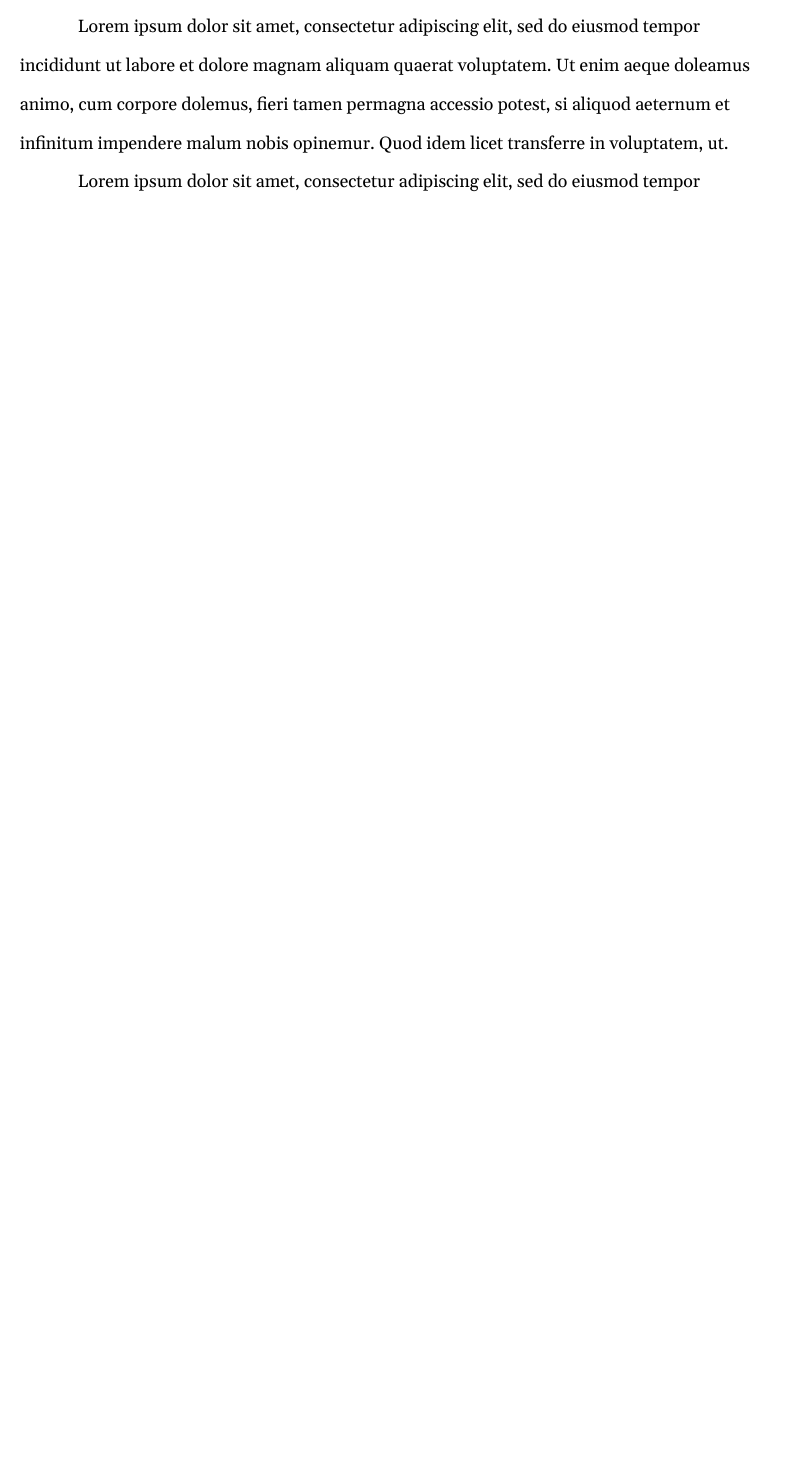
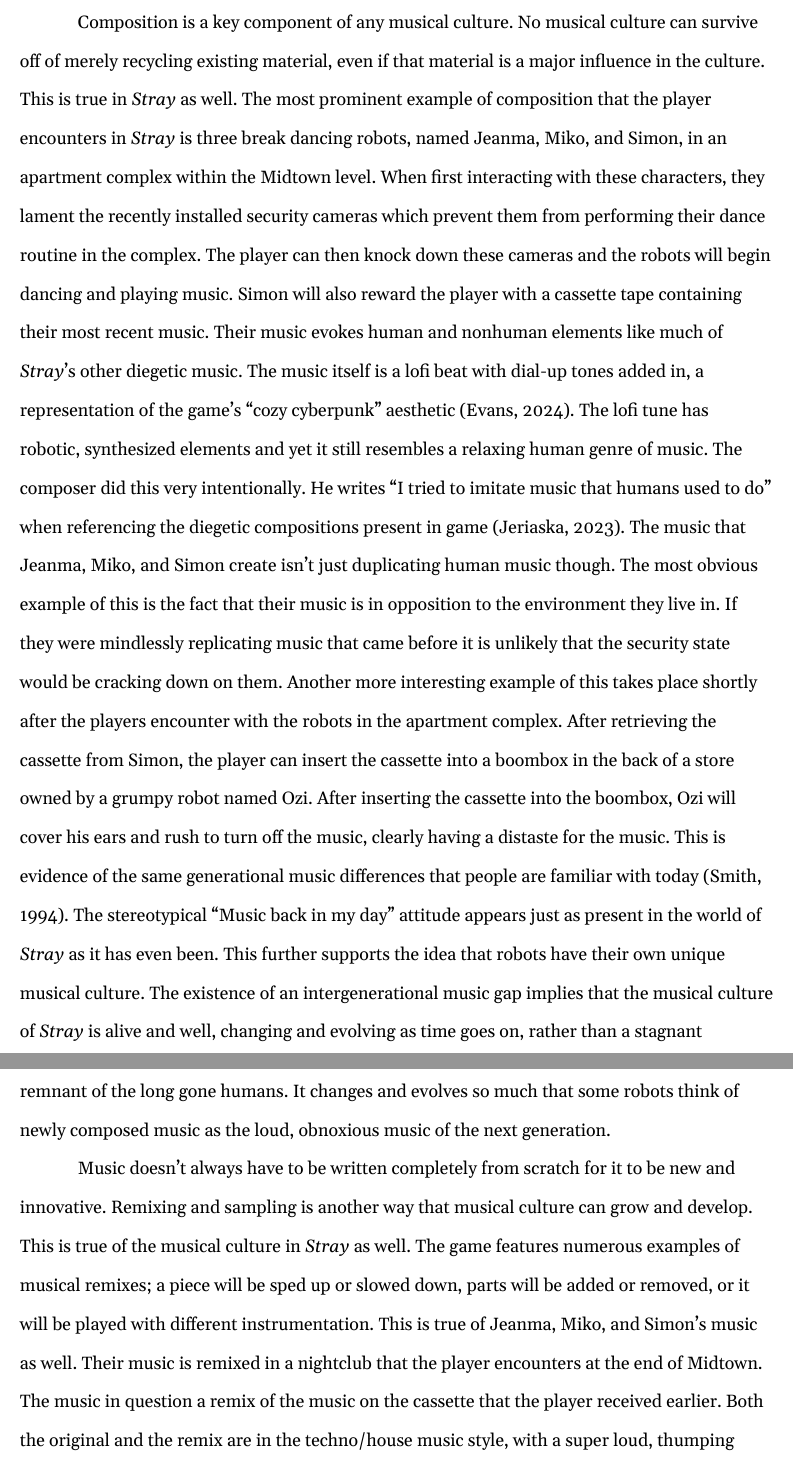
Before and after one commit to mchalupiak/H205Project, a Typst document (paper.typ, which reads sections/dance.typ, works.yml): part of page 2 of 3 before the commit and two parts of pages 3 and 4 of 7 after it, the two joined at a grey line, cut at the place of the change, the shorter picture padded with empty space. Compiled offline with Typst 0.15.

Commit message:
my part complete, without review

```diff
--- a/sections/dance.typ
+++ b/sections/dance.typ
@@ -1 +1,49 @@
-#lorem(50)
+#import "../template.typ": *
+#show: apa
+
+Composition is a key component of any musical culture. No musical culture can
+survive off of merely recycling existing material, even if that material is a
+major influence in the culture. This is true in _Stray_ as well. The most
+prominent example of composition that the player encounters in _Stray_ is three
+break dancing robots, named Jeanma, Miko, and Simon, in an apartment complex
+within the Midtown level. When first interacting with these characters, they
+lament the recently installed security cameras which prevent them from
+performing their dance routine in the complex. The player can then knock down
+these cameras and the robots will begin dancing and playing music. Simon will
+also reward the player with a cassette tape containing their most recent music.
+Their music evokes human and nonhuman elements like much of _Stray_'s other
+diegetic music. The music itself is a lofi beat with dial-up tones added in, a
+representation of the game's "cozy cyberpunk" aesthetic @cld. The lofi tune
+has robotic, synthesized elements and yet it still resembles a relaxing human
+genre of music. The composer did this very intentionally. He writes "I tried to
+imitate music that humans used to do" when referencing the diegetic
+compositions present in game @sn. The music that Jeanma, Miko, and Simon
+create isn't just duplicating human music though. The most obvious example of
+this is the fact that their music is in opposition to the environment they live
+in. If they were mindlessly replicating music that came before it is unlikely
+that the security state would be cracking down on them. Another more
+interesting example of this takes place shortly after the players encounter
+with the robots in the apartment complex. After retrieving the cassette from
+Simon, the player can insert the cassette into a boombox in the back of a store
+owned by a grumpy robot named Ozi. After inserting the cassette into the
+boombox, Ozi will cover his ears and rush to turn off the music, clearly having
+a distaste for the music. This is evidence of the same generational music
+differences that people are familiar with today @gdmp. The stereotypical
+"Music back in my day" attitude appears just as present in the world of _Stray_
+as it has even been. This further supports the idea that robots have their own
+unique musical culture. The existence of an intergenerational music gap implies
+that the musical culture of _Stray_ is alive and well, changing and evolving as
+time goes on, rather than a stagnant remnant of the long gone humans. It
+changes and evolves so much that some robots think of newly composed music as
+the loud, obnoxious music of the next generation.
+
+Music doesn't always have to be written completely from scratch for it to be
+new and innovative. Remixing and sampling is another way that musical culture
+can grow and develop. This is true of the musical culture in _Stray_ as well.
+The game features numerous examples of musical remixes; a piece will be sped up
+or slowed down, parts will be added or removed, or it will be played with
+different instrumentation. This is true of Jeanma, Miko, and Simon's music as
+well. Their music is remixed in a nightclub that the player encounters at the
+end of Midtown. The music in question a remix of the music on the cassette that
+the player received earlier. Both the original and the remix are in the
+techno/house music style, with a super loud, thumping base and a lot of
--- a/works.yml
+++ b/works.yml
@@ -152,3 +152,6 @@
     publisher: Cambridge Univeristy Press
   note: "This secondary source discusses how things like music change when recontextualized.
   I have in mind the diegetic music of the robots who live as humans, whose music is now very different from those humans."
+
+gdmp:
+  author: Smith, Tom W.
```
Also changed, not shown: sections/dance.typ (21 more changed lines), works.yml (19 more changed lines).
